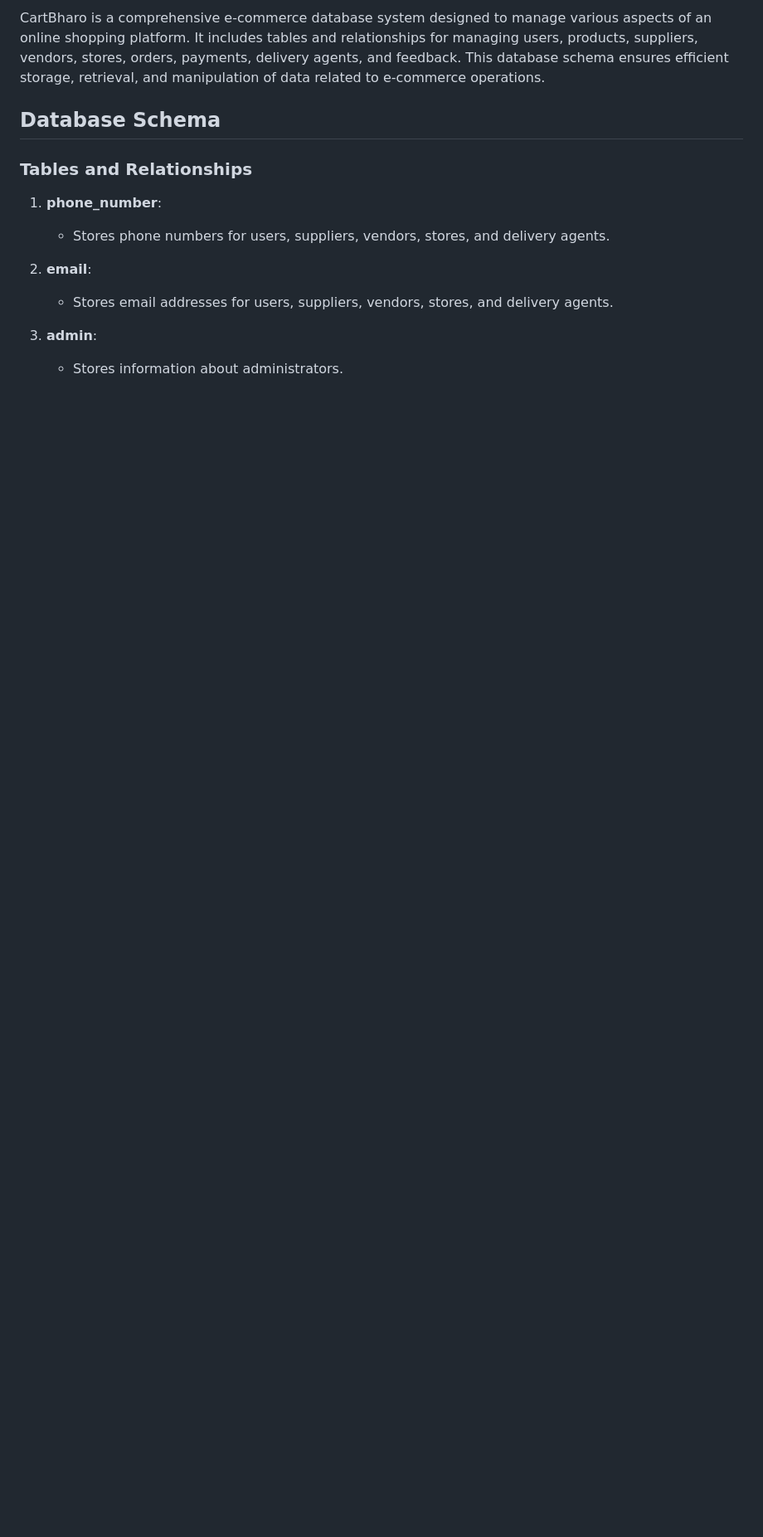
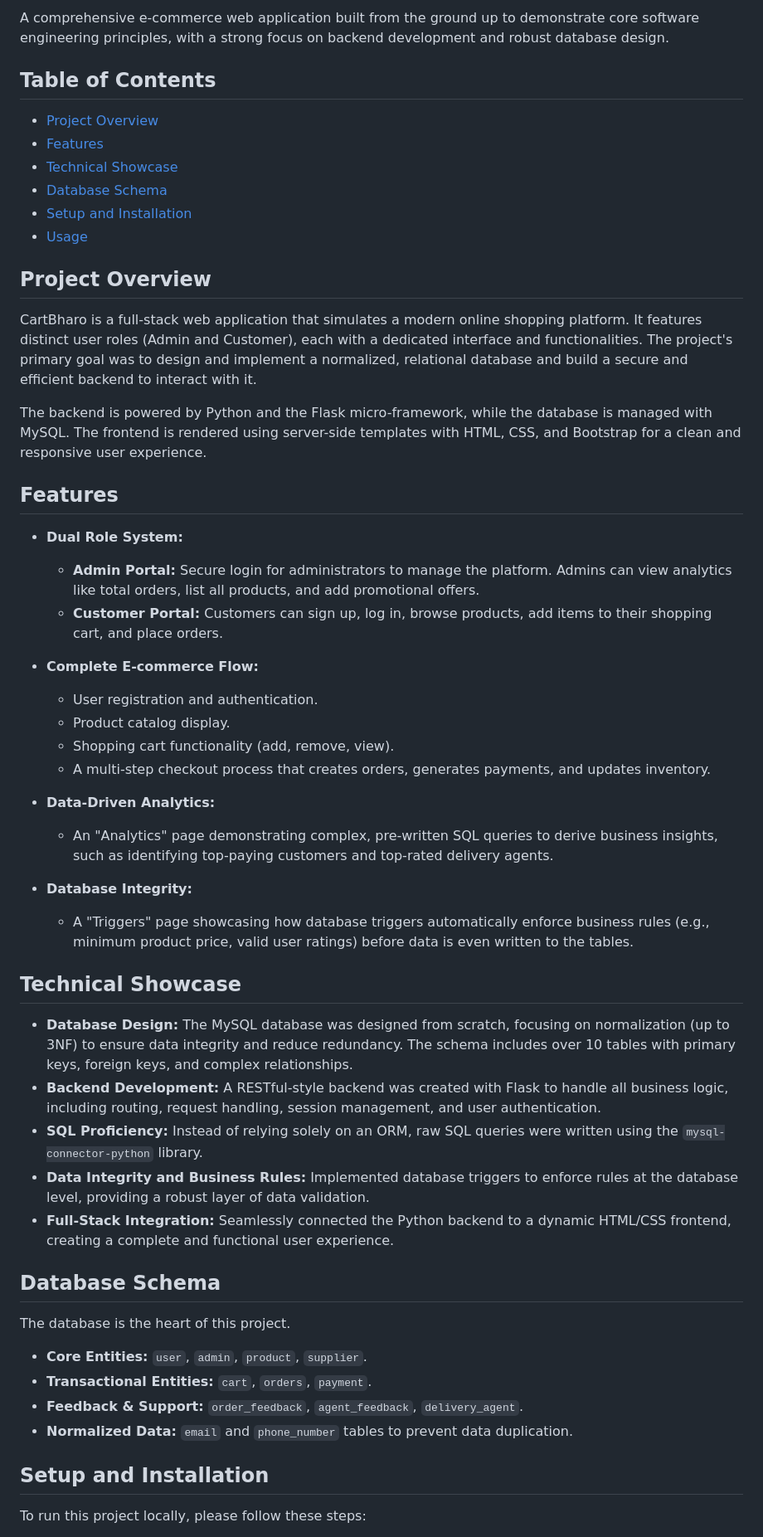
Before and after one commit to Garvit240205/CartBharo--DBMS-Project, a Markdown page: README.md, the part around one of its changes. Shown at 83% size. Rendered like a GitHub page; blank space fills up the shorter version.

```diff
--- a/README.md
+++ b/README.md
@@ -4,16 +8,56 @@
 
-CartBharo is a comprehensive e-commerce database system designed to manage various aspects of an online shopping platform. It includes tables and relationships for managing users, products, suppliers, vendors, stores, orders, payments, delivery agents, and feedback. This database schema ensures efficient storage, retrieval, and manipulation of data related to e-commerce operations.
+A comprehensive e-commerce web application built from the ground up to demonstrate core software engineering principles, with a strong focus on backend development and robust database design.
+
+## Table of Contents
+- [Project Overview](#project-overview)
+- [Features](#features)
+- [Technical Showcase](#technical-showcase)
+- [Database Schema](#database-schema)
+- [Setup and Installation](#setup-and-installation)
+- [Usage](#usage)
+
+## Project Overview
+
+CartBharo is a full-stack web application that simulates a modern online shopping platform. It features distinct user roles (Admin and Customer), each with a dedicated interface and functionalities. The project's primary goal was to design and implement a normalized, relational database and build a secure and efficient backend to interact with it.
+
+The backend is powered by Python and the Flask micro-framework, while the database is managed with MySQL. The frontend is rendered using server-side templates with HTML, CSS, and Bootstrap for a clean and responsive user experience.
+
+## Features
+
+- **Dual Role System:**
+  - **Admin Portal:** Secure login for administrators to manage the platform. Admins can view analytics like total orders, list all products, and add promotional offers.
+  - **Customer Portal:** Customers can sign up, log in, browse products, add items to their shopping cart, and place orders.
+
+- **Complete E-commerce Flow:**
+  - User registration and authentication.
+  - Product catalog display.
+  - Shopping cart functionality (add, remove, view).
+  - A multi-step checkout process that creates orders, generates payments, and updates inventory.
+
+- **Data-Driven Analytics:**
+  - An "Analytics" page demonstrating complex, pre-written SQL queries to derive business insights, such as identifying top-paying customers and top-rated delivery agents.
+
+- **Database Integrity:**
+  - A "Triggers" page showcasing how database triggers automatically enforce business rules (e.g., minimum product price, valid user ratings) before data is even written to the tables.
+
+## Technical Showcase
+
+- **Database Design:** The MySQL database was designed from scratch, focusing on normalization (up to 3NF) to ensure data integrity and reduce redundancy. The schema includes over 10 tables with primary keys, foreign keys, and complex relationships.
+- **Backend Development:** A RESTful-style backend was created with Flask to handle all business logic, including routing, request handling, session management, and user authentication.
+- **SQL Proficiency:** Instead of relying solely on an ORM, raw SQL queries were written using the `mysql-connector-python` library.
+- **Data Integrity and Business Rules:** Implemented database triggers to enforce rules at the database level, providing a robust layer of data validation.
+- **Full-Stack Integration:** Seamlessly connected the Python backend to a dynamic HTML/CSS frontend, creating a complete and functional user experience.
 
 ## Database Schema
 
-### Tables and Relationships
+The database is the heart of this project.
 
-1. **phone_number**:
-   - Stores phone numbers for users, suppliers, vendors, stores, and delivery agents.
+- **Core Entities:** `user`, `admin`, `product`, `supplier`.
+- **Transactional Entities:** `cart`, `orders`, `payment`.
+- **Feedback & Support:** `order_feedback`, `agent_feedback`, `delivery_agent`.
+- **Normalized Data:** `email` and `phone_number` tables to prevent data duplication.
 
-2. **email**:
-   - Stores email addresses for users, suppliers, vendors, stores, and delivery agents.
+## Setup and Installation
 
-3. **admin**:
-   - Stores information about administrators.
+To run this project locally, please follow these steps:
 
```
Also changed, not shown: other parts of README.md (+44 -88 lines).
